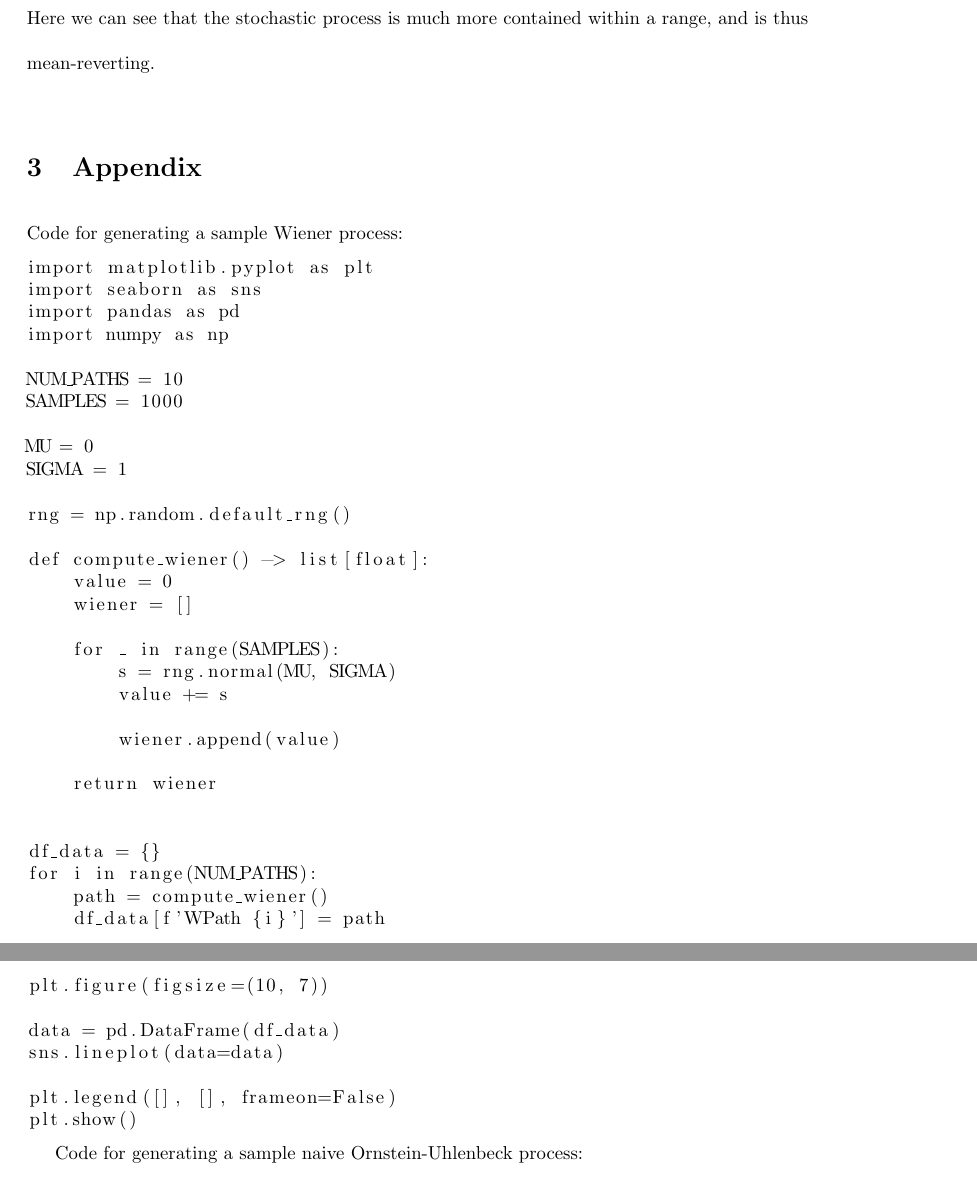
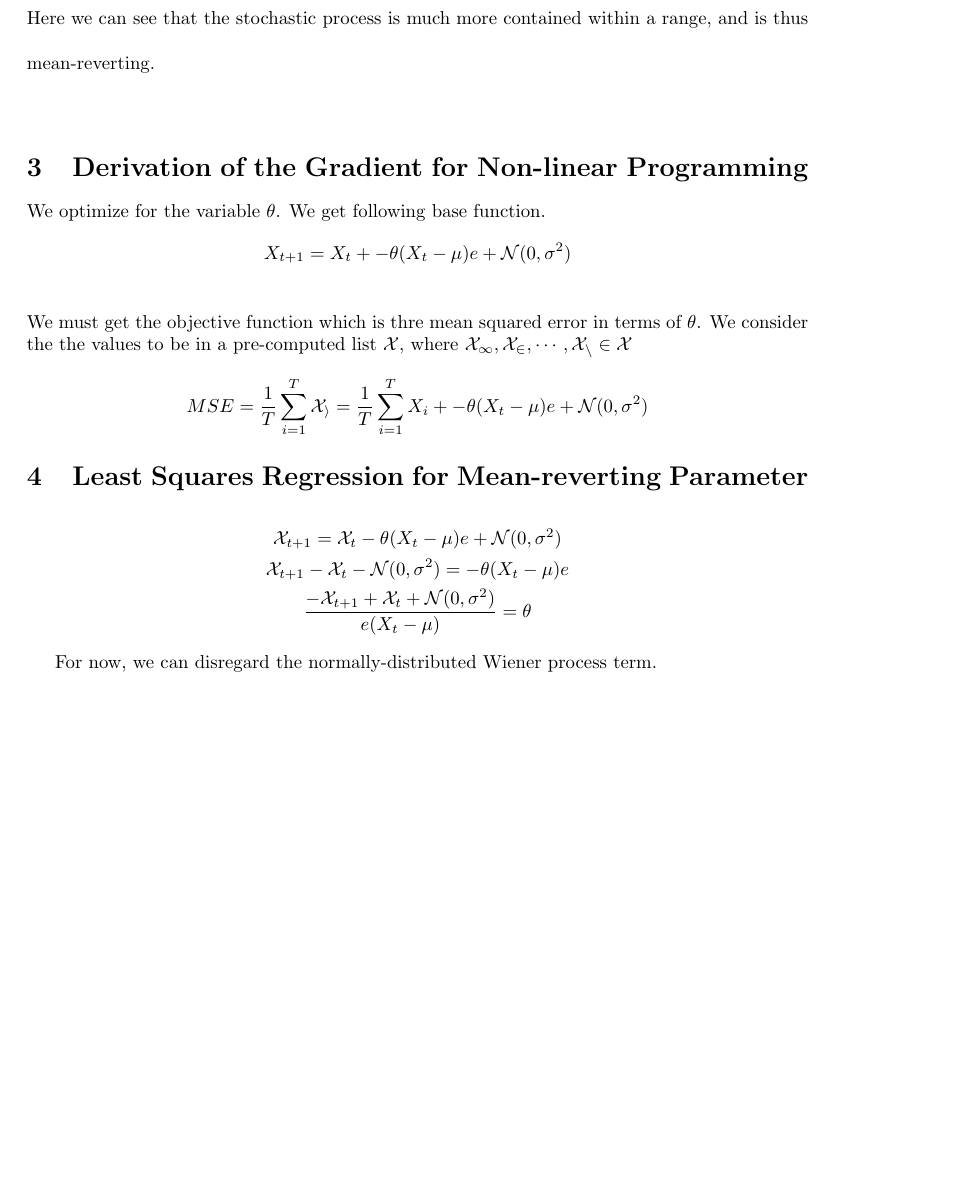
Before and after one commit to FilipToth/ornstein-uhlenbeck, a LaTeX document (math-ia.tex): two parts of pages 6 and 7 of 8 before the commit and part of page 6 of 6 after it, the two joined at a grey line, cut so that both start at the same text, the shorter picture padded with empty space. Compiled offline with pdfLaTeX.

Commit message:
Add basics of optim, updates

```diff
--- a/math-ia.tex
+++ b/math-ia.tex
@@ -190,51 +199,22 @@ Here we can see that the stochastic process is much more contained within a rang
 
 \end{spacing}
 
-\section{Appendix}
-\singlespacing
+\section{Derivation of the Gradient for Non-linear Programming}
+We optimize for the variable $\theta$. We get following base function.
+\begin{gather*}
+    X_{t + 1} = X_{t} + -\theta(X_{t} - \mu)e + \mathcal{N}(0, \sigma^{2}) \\
+\end{gather*}
+We must get the objective function which is thre mean squared error in terms of $\theta$.
+We consider the the values to be in a pre-computed list $\mathcal{X}$, where $\mathcal{X_{1}}, \mathcal{X_{2}}, \cdots, \mathcal{X_{n}} \in \mathcal{X}$
+\begin{gather*}
+    MSE = \frac{1}{T} \sum_{i = 1}^{T} \mathcal{X_{i}} = \frac{1}{T} \sum_{i = 1}^{T} X_{i} + -\theta(X_{t} - \mu)e + \mathcal{N}(0, \sigma^{2})
+\end{gather*}
 
-Code for generating a sample Wiener process:
+\section{Least Squares Regression for Mean-reverting Parameter}
+\begin{gather*}
+    \mathcal{X}_{t + 1} = \mathcal{X}_{t} - \theta (X_{t} - \mu)e + \mathcal{N}(0, \sigma^{2}) \\
+    \mathcal{X}_{t + 1} - \mathcal{X}_{t} - \mathcal{N}(0, \sigma^{2}) = -\theta (X_{t} - \mu)e  \\
+    \frac{- \mathcal{X}_{t + 1} + \mathcal{X}_{t} + \mathcal{N}(0, \sigma^{2})}{e(X_{t} - \mu)} = \theta
+\end{gather*}
 
-\begin{lstlisting}
-import matplotlib.pyplot as plt
-import seaborn as sns
-import pandas as pd
-import numpy as np
-
-NUM_PATHS = 10
-SAMPLES = 1000
-
-MU = 0
-SIGMA = 1
-
-rng = np.random.default_rng()
-
-def compute_wiener() -> list[float]:
-    value = 0
-    wiener = []
-
-    for _ in range(SAMPLES):
-        s = rng.normal(MU, SIGMA)
-        value += s
-
-        wiener.append(value)
-
-    return wiener
-
-
-df_data = {}
-for i in range(NUM_PATHS):
-    path = compute_wiener()
-    df_data[f'WPath {i}'] = path
-
-plt.figure(figsize=(10, 7))
-
-data = pd.DataFrame(df_data)
-sns.lineplot(data=data)
-
-plt.legend([], [], frameon=False)
-plt.show()
-\end{lstlisting}
-
-Code for generating a sample naive Ornstein-Uhlenbeck process:
-\begin{lstlisting}
+For now, we can disregard the normally-distributed Wiener process term.
```
Also changed, not shown: appendix.tex (+51 -0 lines), images/naive_ou.png, math-ia.pdf, math-ia.tex (58 more changed lines), 2 other files.
